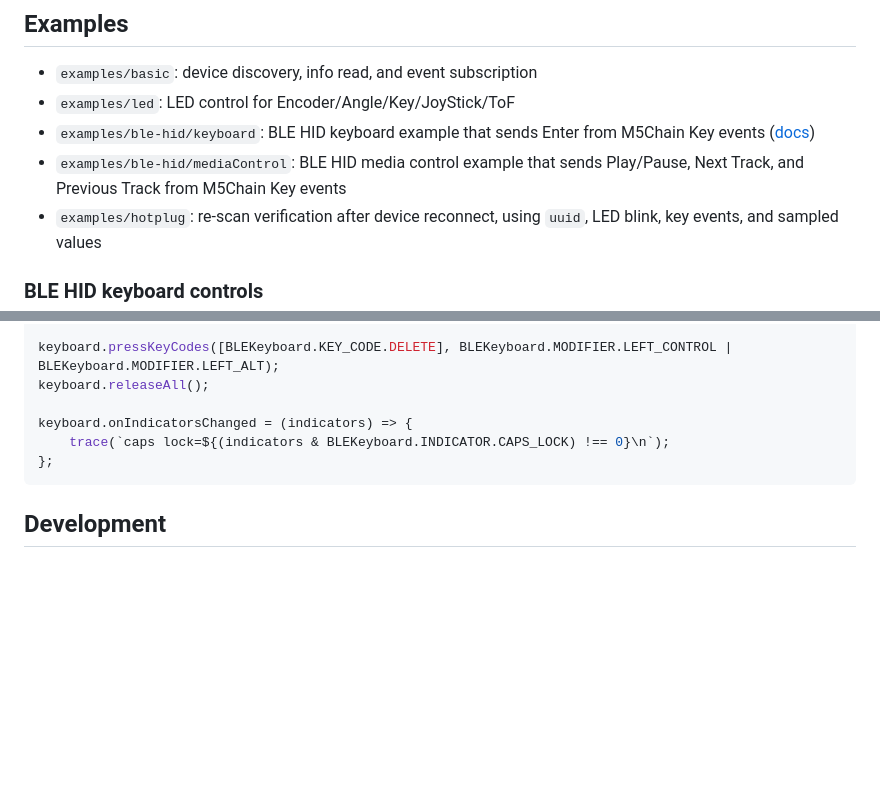
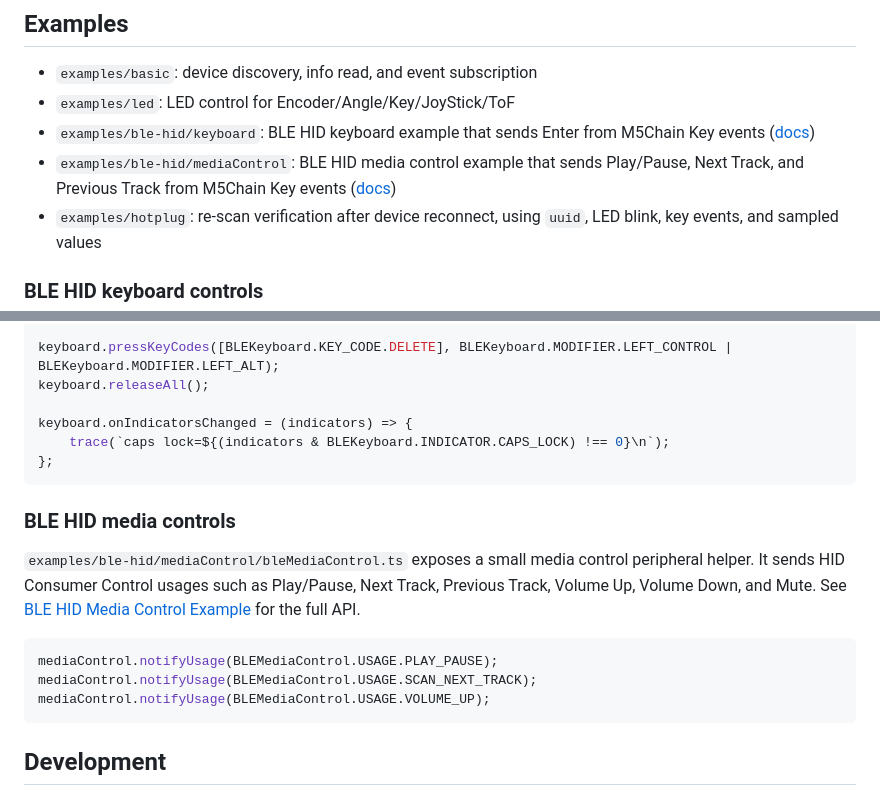
Before and after one commit to stc1988/moddable-m5chain, a Markdown page: README.md, 2 parts joined by grey strips. GitHub-like rendering; blank space fills up the shorter version.

Commit message:
Document BLE media control example

````diff
--- a/README.md
+++ b/README.md
@@ -173,7 +173,7 @@ README intentionally keeps only the setup, event model, and shared API surface s
 - `examples/basic`: device discovery, info read, and event subscription
 - `examples/led`: LED control for Encoder/Angle/Key/JoyStick/ToF
 - `examples/ble-hid/keyboard`: BLE HID keyboard example that sends Enter from M5Chain Key events ([docs](docs/examples/ble-hid-keyboard.md))
-- `examples/ble-hid/mediaControl`: BLE HID media control example that sends Play/Pause, Next Track, and Previous Track from M5Chain Key events
+- `examples/ble-hid/mediaControl`: BLE HID media control example that sends Play/Pause, Next Track, and Previous Track from M5Chain Key events ([docs](docs/examples/ble-hid-media-control.md))
 - `examples/hotplug`: re-scan verification after device reconnect, using `uuid`, LED blink, key events, and sampled values
 
 ### BLE HID keyboard controls
@@ -197,6 +197,16 @@ keyboard.onIndicatorsChanged = (indicators) => {
 };
 ```
 
+### BLE HID media controls
+
+`examples/ble-hid/mediaControl/bleMediaControl.ts` exposes a small media control peripheral helper. It sends HID Consumer Control usages such as Play/Pause, Next Track, Previous Track, Volume Up, Volume Down, and Mute. See [BLE HID Media Control Example](docs/examples/ble-hid-media-control.md) for the full API.
+
+```ts
+mediaControl.notifyUsage(BLEMediaControl.USAGE.PLAY_PAUSE);
+mediaControl.notifyUsage(BLEMediaControl.USAGE.SCAN_NEXT_TRACK);
+mediaControl.notifyUsage(BLEMediaControl.USAGE.VOLUME_UP);
+```
+
 ## Development
 
 Format and lint:
````
Also changed, not shown: docs/examples/ble-hid-media-control.md (added, +143 -0 lines).
